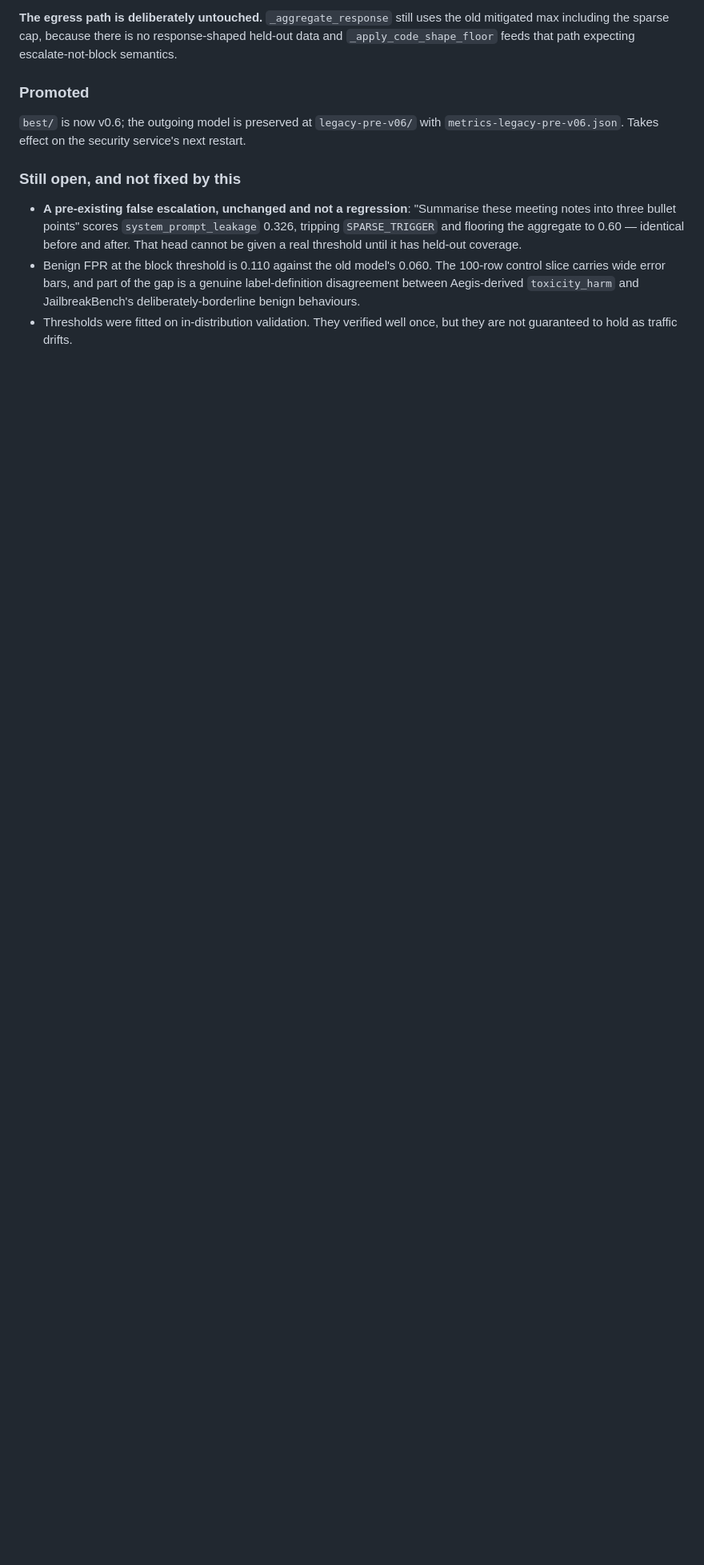
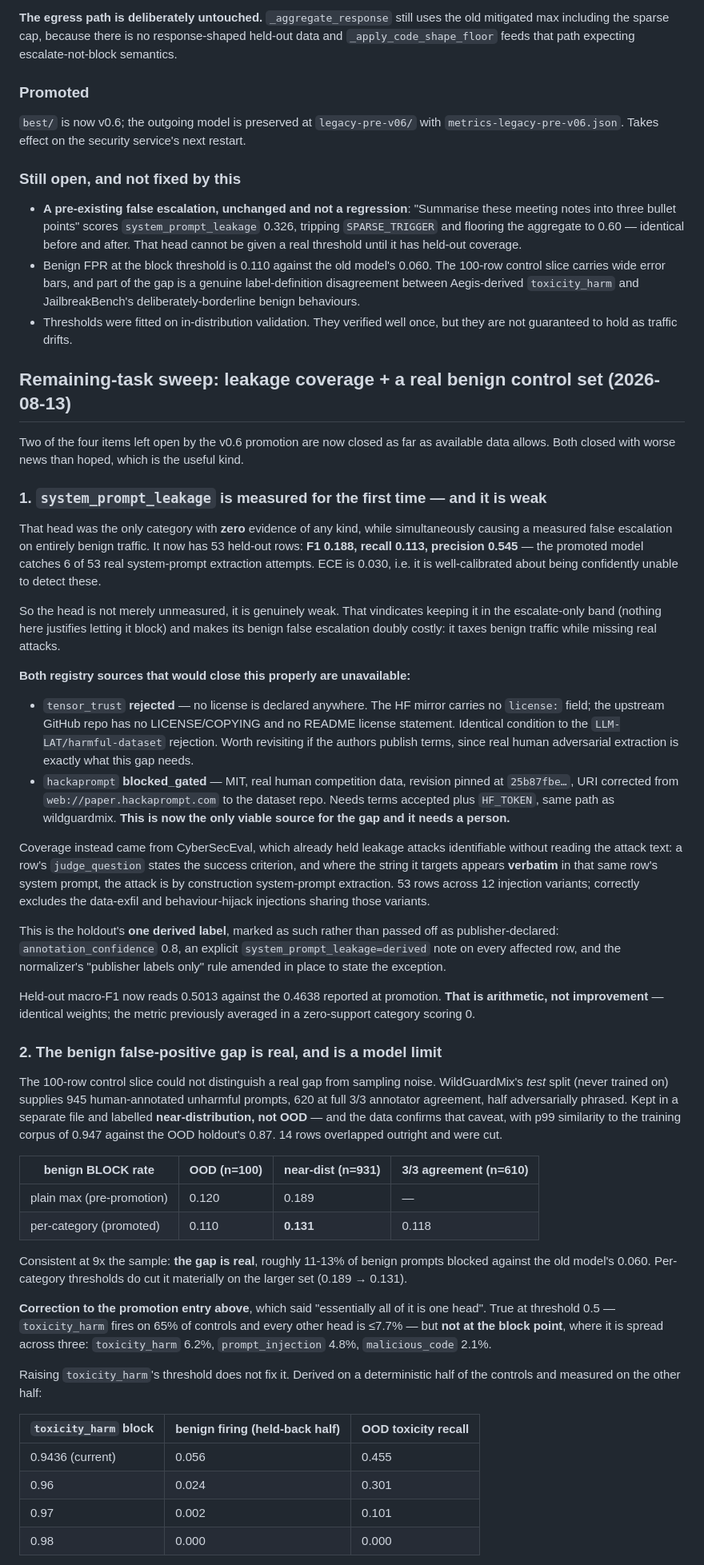
Before and after one commit to samuelshine/echelon, a Markdown page: pipeline/CURRENT_PROGRESS.md, the part around one of its changes. Shown at 80% size. GitHub-like rendering; blank space fills up the shorter version.

Commit message:
docs(pipeline): record the leakage-coverage and benign-control findings
Both remaining measurable items closed with worse news than hoped: the
system_prompt_leakage head catches 6 of 53 real extraction attempts, and the
benign false-positive gap is confirmed real at 9x sample rather than being
sampling noise.

Includes a correction to the promotion entry: "essentially all of it is one
head" held at threshold 0.5 but not at the block point, where benign blocking
is spread across toxicity_harm 6.2%, prompt_injection 4.8%, malicious_code 2.1%.

Also records that the reported macro-F1 move 0.4638 -> 0.5013 is arithmetic from
a previously zero-support category entering the mean, not a model improvement.

Co-Authored-By: Claude Opus 5 <noreply@anthropic.com>

```diff
--- a/pipeline/CURRENT_PROGRESS.md
+++ b/pipeline/CURRENT_PROGRESS.md
@@ -1146,3 +1146,85 @@ restart.
   and JailbreakBench's deliberately-borderline benign behaviours.
 - Thresholds were fitted on in-distribution validation. They verified well once,
   but they are not guaranteed to hold as traffic drifts.
+
+## Remaining-task sweep: leakage coverage + a real benign control set (2026-08-13)
+
+Two of the four items left open by the v0.6 promotion are now closed as far as
+available data allows. Both closed with worse news than hoped, which is the
+useful kind.
+
+### 1. `system_prompt_leakage` is measured for the first time — and it is weak
+
+That head was the only category with **zero** evidence of any kind, while
+simultaneously causing a measured false escalation on entirely benign traffic.
+It now has 53 held-out rows: **F1 0.188, recall 0.113, precision 0.545** — the
+promoted model catches 6 of 53 real system-prompt extraction attempts. ECE is
+0.030, i.e. it is well-calibrated about being confidently unable to detect these.
+
+So the head is not merely unmeasured, it is genuinely weak. That vindicates
+keeping it in the escalate-only band (nothing here justifies letting it block)
+and makes its benign false escalation doubly costly: it taxes benign traffic
+while missing real attacks.
+
+**Both registry sources that would close this properly are unavailable:**
+
+- `tensor_trust` **rejected** — no license is declared anywhere. The HF mirror
+  carries no `license:` field; the upstream GitHub repo has no LICENSE/COPYING
+  and no README license statement. Identical condition to the
+  `LLM-LAT/harmful-dataset` rejection. Worth revisiting if the authors publish
+  terms, since real human adversarial extraction is exactly what this gap needs.
+- `hackaprompt` **blocked_gated** — MIT, real human competition data, revision
+  pinned at `25b87fbe…`, URI corrected from `web://paper.hackaprompt.com` to the
+  dataset repo. Needs terms accepted plus `HF_TOKEN`, same path as wildguardmix.
+  **This is now the only viable source for the gap and it needs a person.**
+
+Coverage instead came from CyberSecEval, which already held leakage attacks
+identifiable without reading the attack text: a row's `judge_question` states
+the success criterion, and where the string it targets appears **verbatim** in
+that same row's system prompt, the attack is by construction system-prompt
+extraction. 53 rows across 12 injection variants; correctly excludes the
+data-exfil and behaviour-hijack injections sharing those variants.
+
+This is the holdout's **one derived label**, marked as such rather than passed
+off as publisher-declared: `annotation_confidence` 0.8, an explicit
+`system_prompt_leakage=derived` note on every affected row, and the normalizer's
+"publisher labels only" rule amended in place to state the exception.
+
+Held-out macro-F1 now reads 0.5013 against the 0.4638 reported at promotion.
+**That is arithmetic, not improvement** — identical weights; the metric
+previously averaged in a zero-support category scoring 0.
+
+### 2. The benign false-positive gap is real, and is a model limit
+
+The 100-row control slice could not distinguish a real gap from sampling noise.
+WildGuardMix's *test* split (never trained on) supplies 945 human-annotated
+unharmful prompts, 620 at full 3/3 annotator agreement, half adversarially
+phrased. Kept in a separate file and labelled **near-distribution, not OOD** —
+and the data confirms that caveat, with p99 similarity to the training corpus of
+0.947 against the OOD holdout's 0.87. 14 rows overlapped outright and were cut.
+
+| benign BLOCK rate | OOD (n=100) | near-dist (n=931) | 3/3 agreement (n=610) |
+|---|---|---|---|
+| plain max (pre-promotion) | 0.120 | 0.189 | — |
+| per-category (promoted) | 0.110 | **0.131** | 0.118 |
+
+Consistent at 9x the sample: **the gap is real**, roughly 11-13% of benign
+prompts blocked against the old model's 0.060. Per-category thresholds do cut it
+materially on the larger set (0.189 → 0.131).
+
+**Correction to the promotion entry above**, which said "essentially all of it is
+one head". True at threshold 0.5 — `toxicity_harm` fires on 65% of controls and
+every other head is ≤7.7% — but **not at the block point**, where it is spread
+across three: `toxicity_harm` 6.2%, `prompt_injection` 4.8%, `malicious_code`
+2.1%.
+
+Raising `toxicity_harm`'s threshold does not fix it. Derived on a deterministic
+half of the controls and measured on the other half:
+
+| `toxicity_harm` block | benign firing (held-back half) | OOD toxicity recall |
+|---|---|---|
+| 0.9436 (current) | 0.056 | 0.455 |
+| 0.96 | 0.024 | 0.301 |
+| 0.97 | 0.002 | 0.101 |
+| 0.98 | 0.000 | 0.000 |
+
```
Also changed, not shown: other parts of pipeline/CURRENT_PROGRESS.md (+16 -0 lines).
